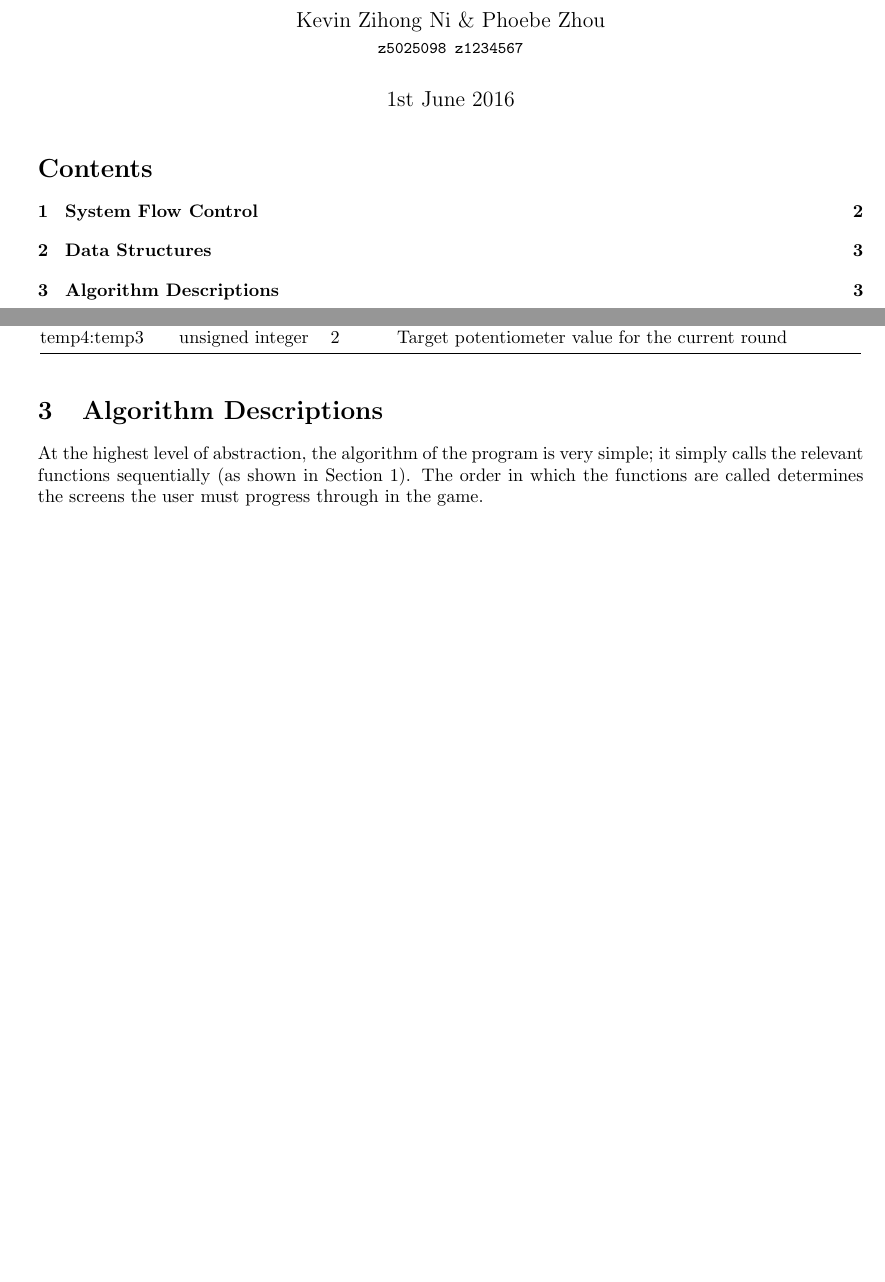
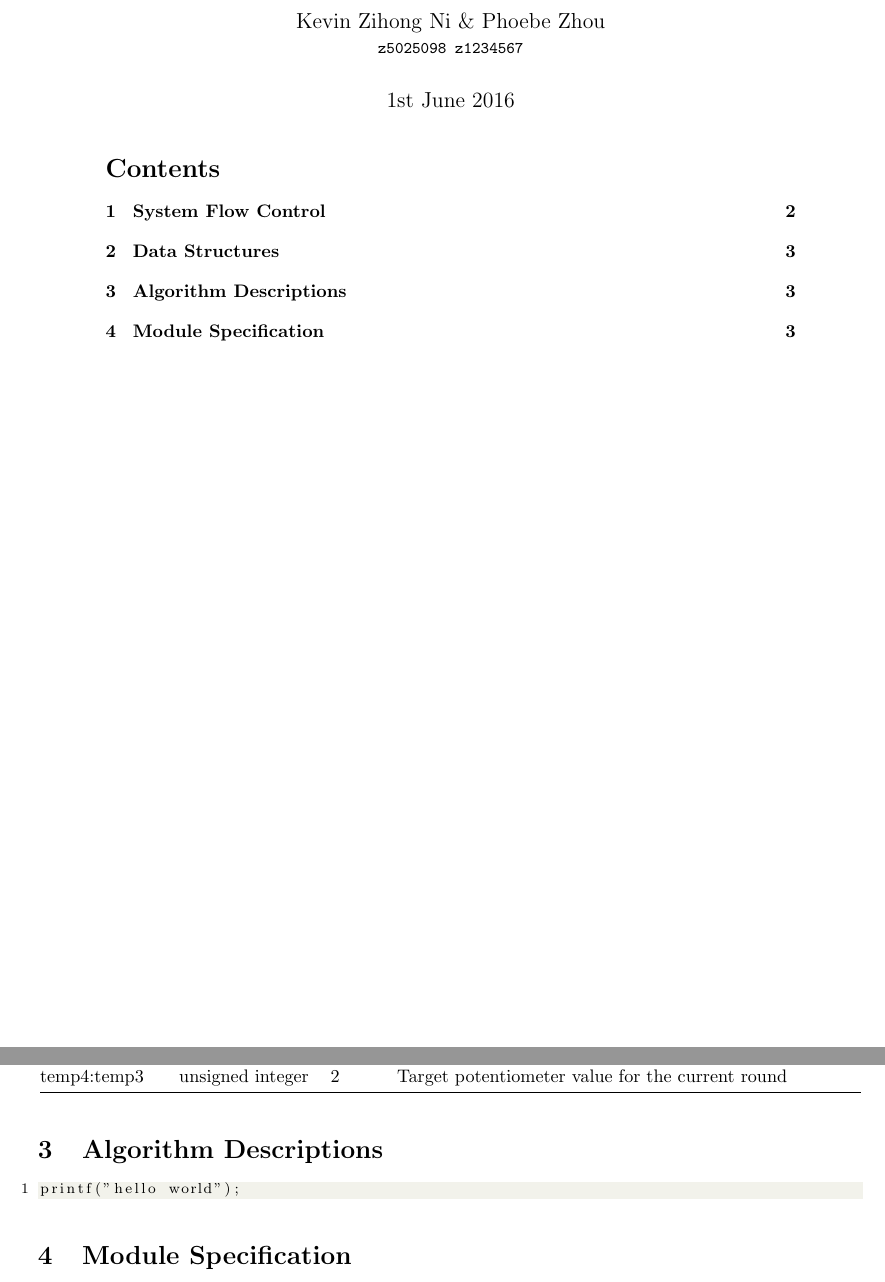
Before and after one commit to hihellohi/cs2121-proj, a LaTeX document (designManual/designManual.tex): two parts of pages 1 and 3 of 3, joined at a grey line, cut so that both start at the same text, the shorter picture padded with empty space. Compiled offline with pdfLaTeX.

Commit message:
added manual code

```diff
--- a/designManual/designManual.tex
+++ b/designManual/designManual.tex
@@ -1,6 +1,5 @@
 \documentclass[a4paper]{article}
 
-\RequirePackage[12tabu, orthodox]{nag}
 \usepackage[english]{babel}
 \usepackage[UKenglish]{isodate}
 \usepackage[parfill]{parskip}
@@ -44,5 +43,6 @@
 
 \begin{document}
 
+\newgeometry{margin=1.5in}
 \maketitle
 \tableofcontents
@@ -101,9 +103,12 @@ temp4:temp3	& unsigned integer	& 2	& Target potentiometer value for the current
 \end{table}
 
 \section{Algorithm Descriptions}
-At the highest level of abstraction, the algorithm of the program is very simple; it simply calls the relevant functions
-sequentially (as shown in Section \ref{sec:sfc}).
-The order in which the functions are called determines the screens the user must progress through in the game.
+
+\begin{lstlisting}[language=C]
+printf("hello world");
+\end{lstlisting}
+
+\section{Module Specification}
 
 
 \end{document}
```
Also changed, not shown: designManual/designManual.tex (6 more changed lines).
